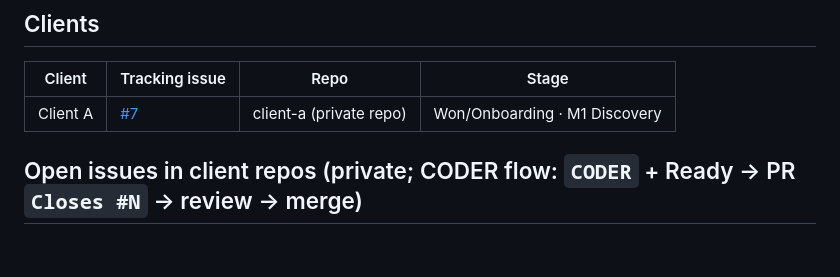
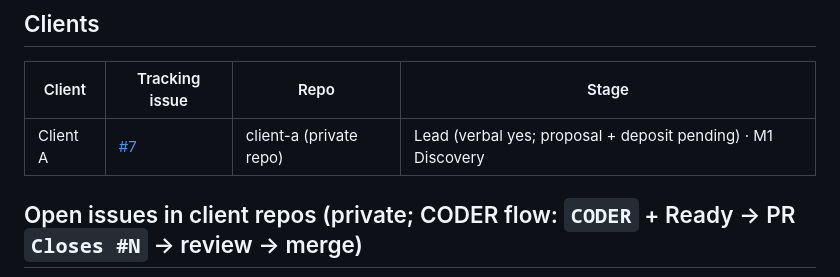
Before and after one commit to FahadIbrahim93/devjourney, a Markdown page: STATUS.md, the part around one of its changes. GitHub-like rendering; blank space fills up the shorter version.

Commit message:
status: daily refresh 2026-09-28

```diff
--- a/STATUS.md
+++ b/STATUS.md
@@ -29,7 +29,7 @@ Done 27 Sep: client repo workflow PR merged · board workflows on · `NOTION_TOK
 ## Clients
 | Client | Tracking issue | Repo | Stage |
 |---|---|---|---|
-| Client A | [#7](https://github.com/FahadIbrahim93/devjourney/issues/7) | client-a (private repo) | Won/Onboarding · M1 Discovery |
+| Client A | [#7](https://github.com/FahadIbrahim93/devjourney/issues/7) | client-a (private repo) | Lead (verbal yes; proposal + deposit pending) · M1 Discovery |
 
 ## Open issues in client repos (private; CODER flow: `CODER` + Ready → PR `Closes #N` → review → merge)
 Rules for coders: [docs/CODER_AGENTS.md](docs/CODER_AGENTS.md) and the client repo's `AGENTS.md`.
```
Also changed, not shown: other parts of STATUS.md (+1 -1 lines).
